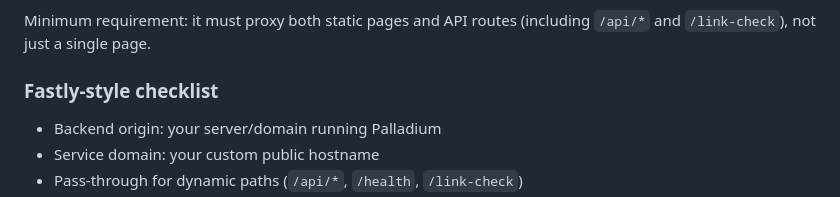
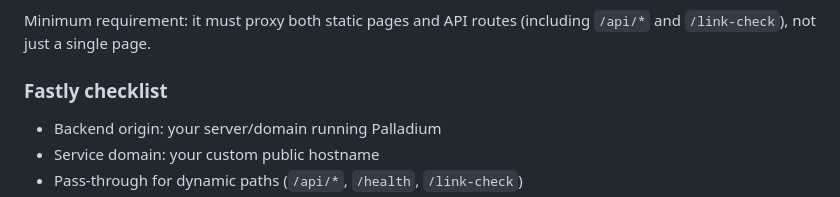
Before and after one commit to Palladium-Games/Palladium-Games, a Markdown page: README.md, the part around the change. Rendered like a GitHub page.

Commit message:
readme stuff

```diff
--- a/README.md
+++ b/README.md
@@ -46,7 +46,7 @@ If you want your own public URL (domain/subdomain) for this site:
 
 Minimum requirement: it must proxy both static pages and API routes (including `/api/*` and `/link-check`), not just a single page.
 
-### Fastly-style checklist
+### Fastly checklist
 
 - Backend origin: your server/domain running Palladium
 - Service domain: your custom public hostname
```
